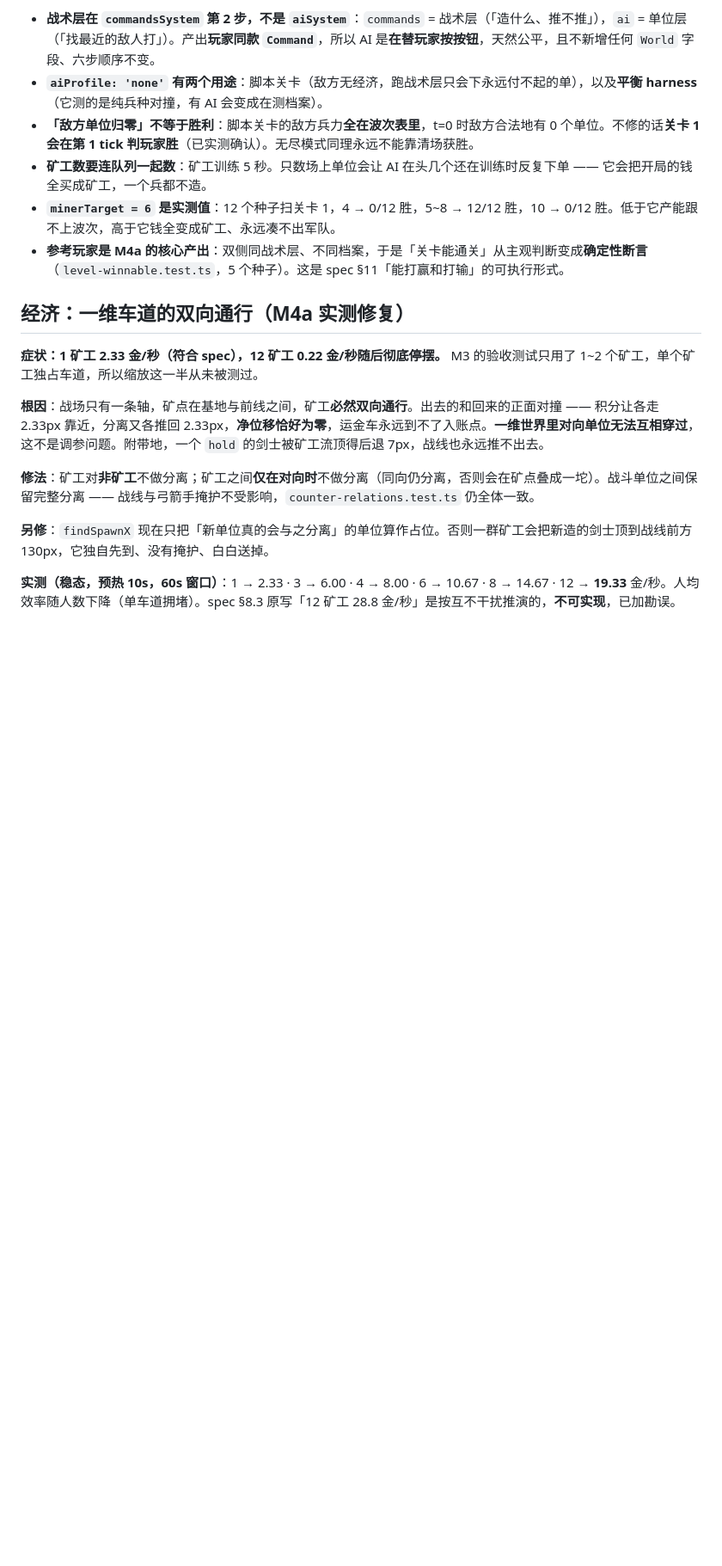
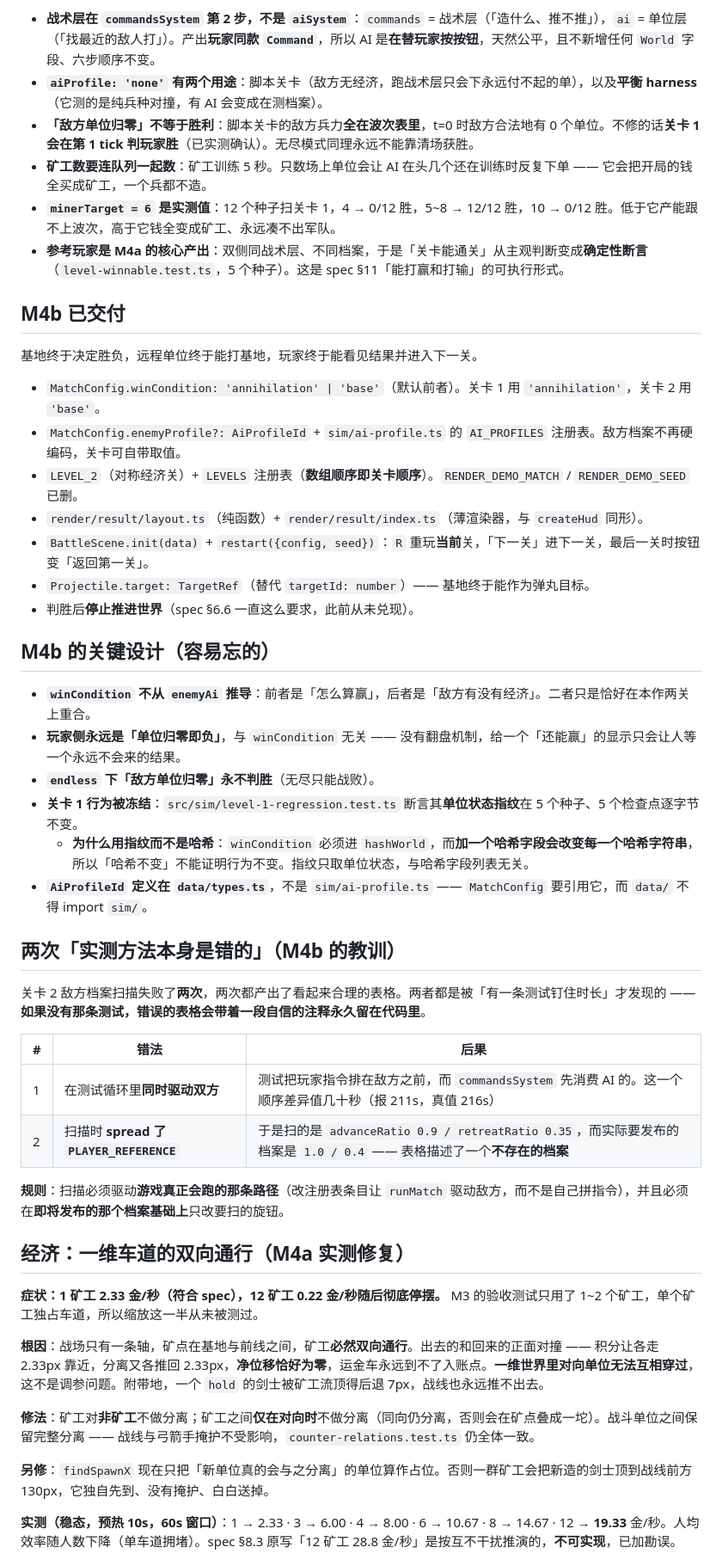
Before and after one commit to turnaround02/stick-war-web, a Markdown page: AGENTS.md, the part around one of its changes. Shown at 86% size. Drawn GitHub-style; blank space fills up the shorter version.

```diff
--- a/AGENTS.md
+++ b/AGENTS.md
@@ -122,6 +122,38 @@ npm run lint     # ESLint（含 sim 边界检查）
 - **`minerTarget = 6` 是实测值**：12 个种子扫关卡 1，4 → 0/12 胜，5~8 → 12/12 胜，10 → 0/12 胜。低于它产能跟不上波次，高于它钱全变成矿工、永远凑不出军队。
 - **参考玩家是 M4a 的核心产出**：双侧同战术层、不同档案，于是「关卡能通关」从主观判断变成**确定性断言**（`level-winnable.test.ts`，5 个种子）。这是 spec §11「能打赢和打输」的可执行形式。
 
+## M4b 已交付
+
+基地终于决定胜负，远程单位终于能打基地，玩家终于能看见结果并进入下一关。
+
+- `MatchConfig.winCondition: 'annihilation' | 'base'`（默认前者）。关卡 1 用 `'annihilation'`，关卡 2 用 `'base'`。
+- `MatchConfig.enemyProfile?: AiProfileId` + `sim/ai-profile.ts` 的 `AI_PROFILES` 注册表。敌方档案不再硬编码，关卡可自带取值。
+- `LEVEL_2`（对称经济关）+ `LEVELS` 注册表（**数组顺序即关卡顺序**）。`RENDER_DEMO_MATCH` / `RENDER_DEMO_SEED` 已删。
+- `render/result/layout.ts`（纯函数）+ `render/result/index.ts`（薄渲染器，与 `createHud` 同形）。
+- `BattleScene.init(data)` + `restart({config, seed})`：`R` 重玩**当前**关，「下一关」进下一关，最后一关时按钮变「返回第一关」。
+- `Projectile.target: TargetRef`（替代 `targetId: number`）—— 基地终于能作为弹丸目标。
+- 判胜后**停止推进世界**（spec §6.6 一直这么要求，此前从未兑现）。
+
+## M4b 的关键设计（容易忘的）
+
+- **`winCondition` 不从 `enemyAi` 推导**：前者是「怎么算赢」，后者是「敌方有没有经济」。二者只是恰好在本作两关上重合。
+- **玩家侧永远是「单位归零即负」**，与 `winCondition` 无关 —— 没有翻盘机制，给一个「还能赢」的显示只会让人等一个永远不会来的结果。
+- **`endless` 下「敌方单位归零」永不判胜**（无尽只能战败）。
+- **关卡 1 行为被冻结**：`src/sim/level-1-regression.test.ts` 断言其**单位状态指纹**在 5 个种子、5 个检查点逐字节不变。
+  - **为什么用指纹而不是哈希**：`winCondition` 必须进 `hashWorld`，而**加一个哈希字段会改变每一个哈希字符串**，所以「哈希不变」不能证明行为不变。指纹只取单位状态，与哈希字段列表无关。
+- **`AiProfileId` 定义在 `data/types.ts`**，不是 `sim/ai-profile.ts` —— `MatchConfig` 要引用它，而 `data/` 不得 import `sim/`。
+
+## 两次「实测方法本身是错的」（M4b 的教训）
+
+关卡 2 敌方档案扫描失败了**两次**，两次都产出了看起来合理的表格。两者都是被「有一条测试钉住时长」才发现的 —— **如果没有那条测试，错误的表格会带着一段自信的注释永久留在代码里**。
+
+| # | 错法 | 后果 |
+|---|---|---|
+| 1 | 在测试循环里**同时驱动双方** | 测试把玩家指令排在敌方之前，而 `commandsSystem` 先消费 AI 的。这一个顺序差异值几十秒（报 211s，真值 216s） |
+| 2 | 扫描时 **spread 了 `PLAYER_REFERENCE`** | 于是扫的是 `advanceRatio 0.9 / retreatRatio 0.35`，而实际要发布的档案是 `1.0 / 0.4` —— 表格描述了一个**不存在的档案** |
+
+**规则**：扫描必须驱动**游戏真正会跑的那条路径**（改注册表条目让 `runMatch` 驱动敌方，而不是自己拼指令），并且必须在**即将发布的那个档案基础上**只改要扫的旋钮。
+
 ## 经济：一维车道的双向通行（M4a 实测修复）
 
 **症状：1 矿工 2.33 金/秒（符合 spec），12 矿工 0.22 金/秒随后彻底停摆。** M3 的验收测试只用了 1~2 个矿工，单个矿工独占车道，所以缩放这一半从未被测过。
```
Also changed, not shown: other parts of AGENTS.md (+15 -13 lines), 1 other file.
